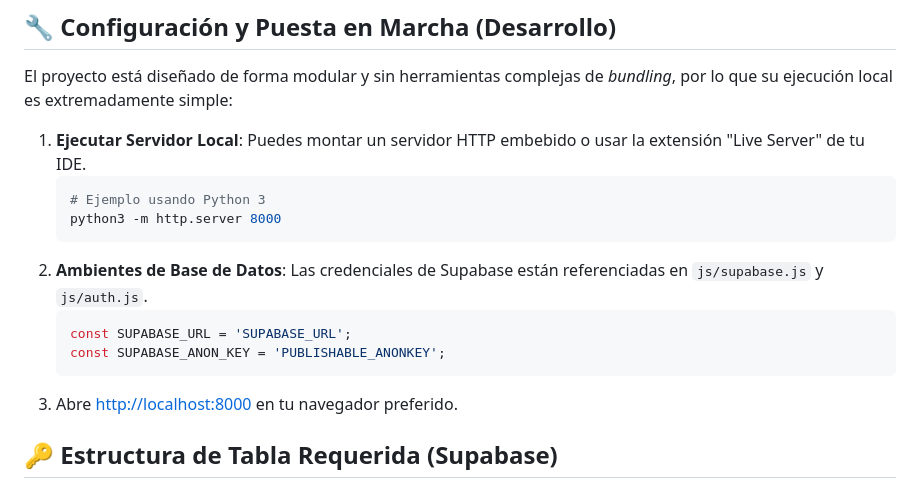
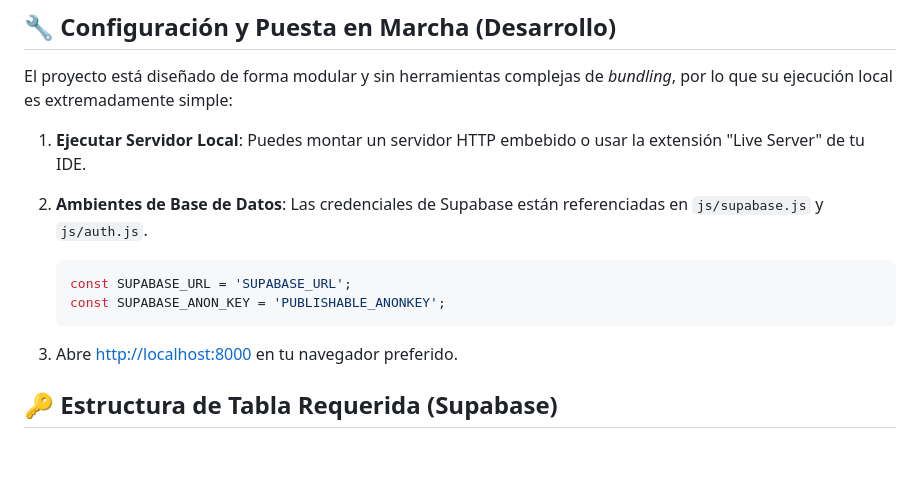
Before and after one commit to Rzztr/GhostPrism, a Markdown page: README.md, the part around the change. Rendered like a GitHub page; blank space fills up the shorter version.

Commit message:
Update README instructions for local server setup
Removed example command for starting a local server using Python and updated the numbering of the steps.

````diff
--- a/README.md
+++ b/README.md
@@ -41,17 +41,14 @@ Dashboard web y Progressive Web App (PWA) para el control, monitoreo y seguimien
 El proyecto está diseñado de forma modular y sin herramientas complejas de _bundling_, por lo que su ejecución local es extremadamente simple:
 
 1.  **Ejecutar Servidor Local**: Puedes montar un servidor HTTP embebido o usar la extensión "Live Server" de tu IDE.
-    ```bash
-    # Ejemplo usando Python 3
-    python3 -m http.server 8000
-    ```
-2.  **Ambientes de Base de Datos**:
+
+3.  **Ambientes de Base de Datos**:
     Las credenciales de Supabase están referenciadas en `js/supabase.js` y `js/auth.js`.
     ```javascript
     const SUPABASE_URL = 'SUPABASE_URL';
     const SUPABASE_ANON_KEY = 'PUBLISHABLE_ANONKEY';
     ```
-3.  Abre [http://localhost:8000](http://localhost:8000) en tu navegador preferido.
+4.  Abre [http://localhost:8000](http://localhost:8000) en tu navegador preferido.
 
 ## 🔑 Estructura de Tabla Requerida (Supabase)
 
````
